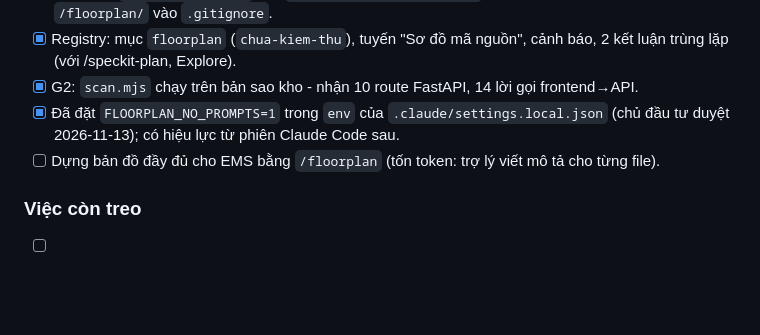
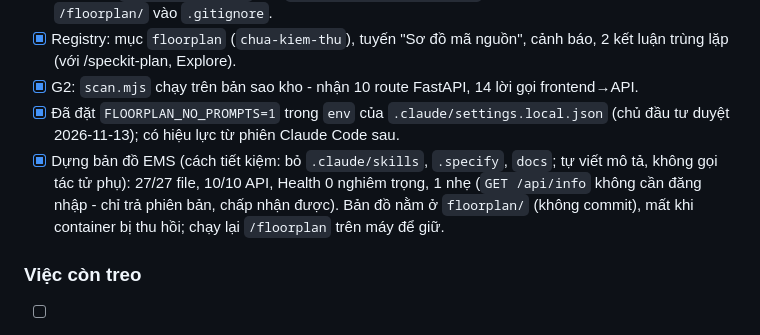
Before and after one commit to thangvttxdn-rgb/nguyen-quoc-thang, a Markdown page: todo.md, the part around the change. GitHub-like rendering; blank space fills up the shorter version.

Commit message:
todo: đã dựng bản đồ Floorplan cho EMS
Co-Authored-By: Claude Opus 5.5 <noreply@anthropic.com>
Claude-Session: https://claude.ai/code/session_01BThrf82pYWXGG5XwpshKyF

```diff
--- a/todo.md
+++ b/todo.md
@@ -44,7 +44,7 @@
 - [x] Registry: mục `floorplan` (`chua-kiem-thu`), tuyến "Sơ đồ mã nguồn", cảnh báo, 2 kết luận trùng lặp (với /speckit-plan, Explore).
 - [x] G2: `scan.mjs` chạy trên bản sao kho - nhận 10 route FastAPI, 14 lời gọi frontend→API.
 - [x] Đã đặt `FLOORPLAN_NO_PROMPTS=1` trong `env` của `.claude/settings.local.json` (chủ đầu tư duyệt 2026-11-13); có hiệu lực từ phiên Claude Code sau.
-- [ ] Dựng bản đồ đầy đủ cho EMS bằng `/floorplan` (tốn token: trợ lý viết mô tả cho từng file).
+- [x] Dựng bản đồ EMS (cách tiết kiệm: bỏ `.claude/skills`, `.specify`, `docs`; tự viết mô tả, không gọi tác tử phụ): 27/27 file, 10/10 API, Health 0 nghiêm trọng, 1 nhẹ (`GET /api/info` không cần đăng nhập - chỉ trả phiên bản, chấp nhận được). Bản đồ nằm ở `floorplan/` (không commit), mất khi container bị thu hồi; chạy lại `/floorplan` trên máy để giữ.
 
 ### Việc còn treo
 - [ ] Làm theo tài liệu trên máy chủ thật (người quản trị).
```
